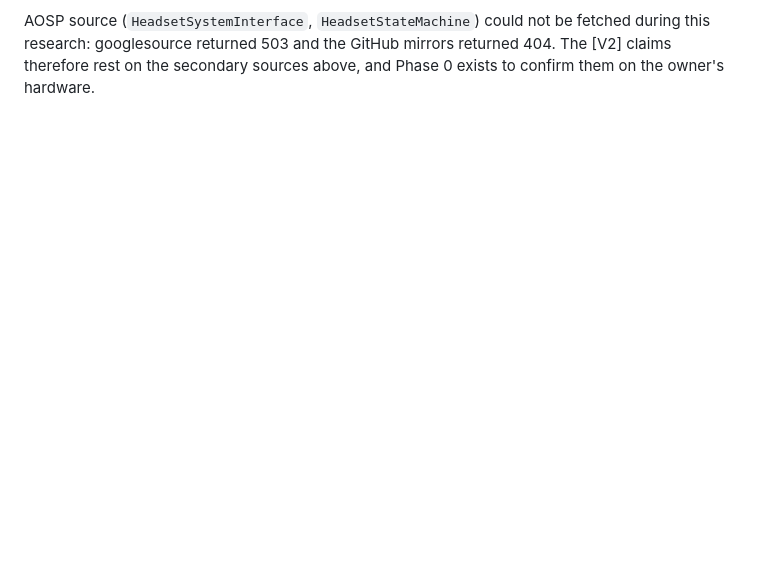
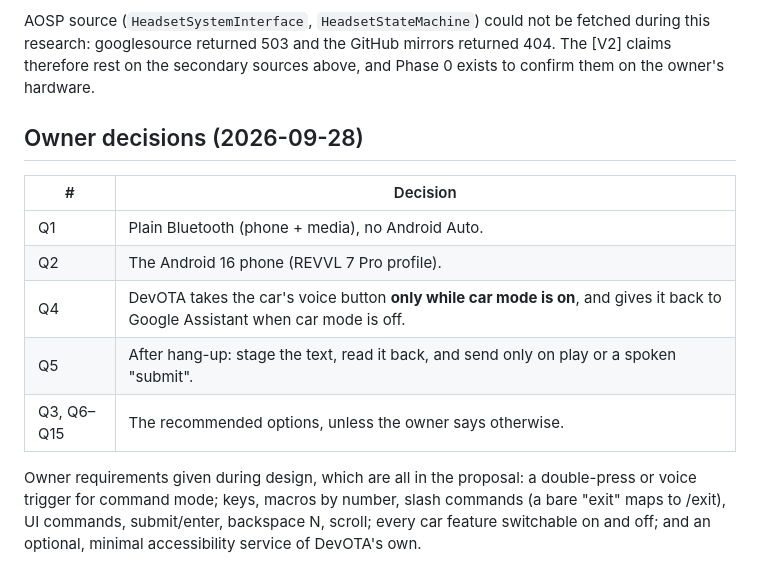
Before and after one commit to ChaseKolozsy/dev-ota, a Markdown page: docs/steering-wheel-control-proposal.md, the part around the change. Rendered like a GitHub page; blank space fills up the shorter version.

Commit message:
docs: steering-wheel proposal owner decisions
Co-Authored-By: Claude Opus 5.5 <noreply@anthropic.com>

```diff
--- a/docs/steering-wheel-control-proposal.md
+++ b/docs/steering-wheel-control-proposal.md
@@ -1130,3 +1130,15 @@ AOSP source (`HeadsetSystemInterface`, `HeadsetStateMachine`) could not be
 fetched during this research: googlesource returned 503 and the GitHub mirrors
 returned 404. The [V2] claims therefore rest on the secondary sources above,
 and Phase 0 exists to confirm them on the owner's hardware.
+
+## Owner decisions (2026-09-28)
+
+| # | Decision |
+|---|---|
+| Q1 | Plain Bluetooth (phone + media), no Android Auto. |
+| Q2 | The Android 16 phone (REVVL 7 Pro profile). |
+| Q4 | DevOTA takes the car's voice button **only while car mode is on**, and gives it back to Google Assistant when car mode is off. |
+| Q5 | After hang-up: stage the text, read it back, and send only on play or a spoken "submit". |
+| Q3, Q6–Q15 | The recommended options, unless the owner says otherwise. |
+
+Owner requirements given during design, which are all in the proposal: a double-press or voice trigger for command mode; keys, macros by number, slash commands (a bare "exit" maps to /exit), UI commands, submit/enter, backspace N, scroll; every car feature switchable on and off; and an optional, minimal accessibility service of DevOTA's own.
```
